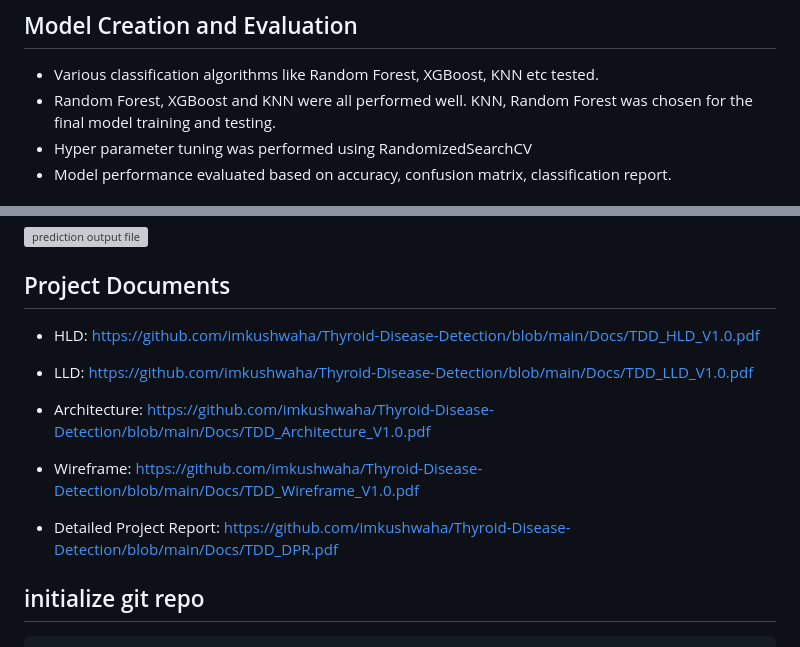
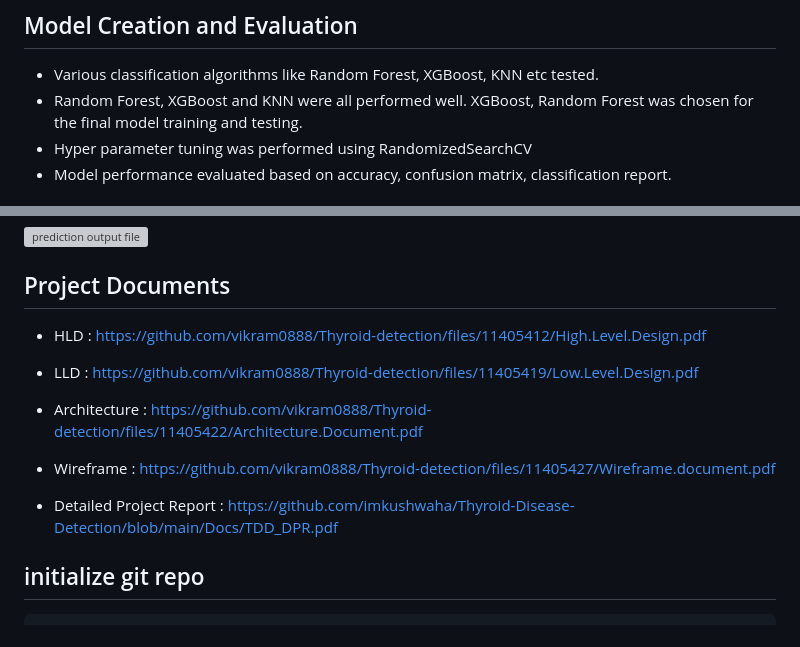
Before and after one commit to vikram0888/Thyroid-detection, a Markdown page: README.md, 2 parts joined by grey strips. Drawn GitHub-style; grey boxes are pictures that could not be loaded.

```diff
--- a/README.md
+++ b/README.md
@@ -63,7 +63,7 @@ Link:https://archive.ics.uci.edu/ml/datasets/thyroid+disease
 ## Model Creation and Evaluation
 
 - Various classification algorithms like Random Forest, XGBoost, KNN etc tested.
-- Random Forest, XGBoost and KNN were all performed well. KNN, Random Forest was chosen for the final model training and testing.
+- Random Forest, XGBoost and KNN were all performed well. XGBoost, Random Forest was chosen for the final model training and testing.
 - Hyper parameter tuning was performed using RandomizedSearchCV
 - Model performance evaluated based on accuracy, confusion matrix, classification report.
 
@@ -88,15 +88,15 @@ The final model is deployed locally.
 
 ## Project Documents
 
-- HLD: https://github.com/imkushwaha/Thyroid-Disease-Detection/blob/main/Docs/TDD_HLD_V1.0.pdf
+- HLD : https://github.com/vikram0888/Thyroid-detection/files/11405412/High.Level.Design.pdf
 
-- LLD: https://github.com/imkushwaha/Thyroid-Disease-Detection/blob/main/Docs/TDD_LLD_V1.0.pdf
+- LLD : https://github.com/vikram0888/Thyroid-detection/files/11405419/Low.Level.Design.pdf
 
-- Architecture: https://github.com/imkushwaha/Thyroid-Disease-Detection/blob/main/Docs/TDD_Architecture_V1.0.pdf
+- Architecture : https://github.com/vikram0888/Thyroid-detection/files/11405422/Architecture.Document.pdf
 
-- Wireframe: https://github.com/imkushwaha/Thyroid-Disease-Detection/blob/main/Docs/TDD_Wireframe_V1.0.pdf
+- Wireframe : https://github.com/vikram0888/Thyroid-detection/files/11405427/Wireframe.document.pdf
 
-- Detailed Project Report: https://github.com/imkushwaha/Thyroid-Disease-Detection/blob/main/Docs/TDD_DPR.pdf
+- Detailed Project Report : https://github.com/imkushwaha/Thyroid-Disease-Detection/blob/main/Docs/TDD_DPR.pdf
 
 ## initialize git repo
 
```
